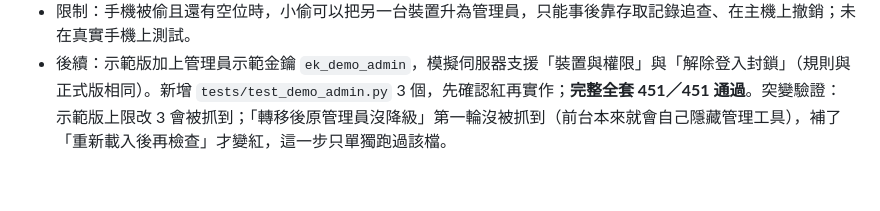
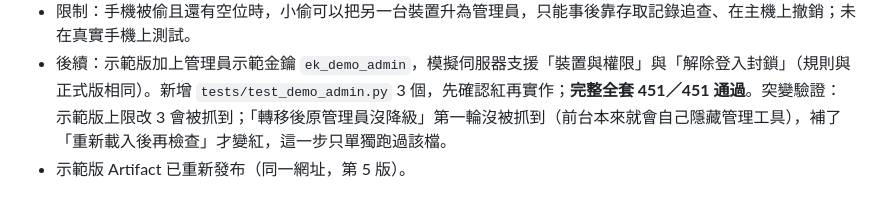
Before and after one commit to MorrisLaLa/mvtec-anomaly-detection, a Markdown page: expense-backend/PROGRESS.md, the part around the change. Drawn GitHub-style.

Commit message:
記錄示範版 Artifact 已重新發布
Co-Authored-By: Claude Opus 5.5 <noreply@anthropic.com>
Claude-Session: https://claude.ai/code/session_01Qrcv8jZnd71RtqfHaZxYq4

```diff
--- a/expense-backend/PROGRESS.md
+++ b/expense-backend/PROGRESS.md
@@ -508,3 +508,4 @@
 - `frontend/demo.html` 已重建，**Artifact 尚未重新發布**。
 - 限制：手機被偷且還有空位時，小偷可以把另一台裝置升為管理員，只能事後靠存取記錄追查、在主機上撤銷；未在真實手機上測試。
 - 後續：示範版加上管理員示範金鑰 `ek_demo_admin`，模擬伺服器支援「裝置與權限」與「解除登入封鎖」（規則與正式版相同）。新增 `tests/test_demo_admin.py` 3 個，先確認紅再實作；**完整全套 451／451 通過**。突變驗證：示範版上限改 3 會被抓到；「轉移後原管理員沒降級」第一輪沒被抓到（前台本來就會自己隱藏管理工具），補了「重新載入後再檢查」才變紅，這一步只單獨跑過該檔。
+- 示範版 Artifact 已重新發布（同一網址，第 5 版）。
```
